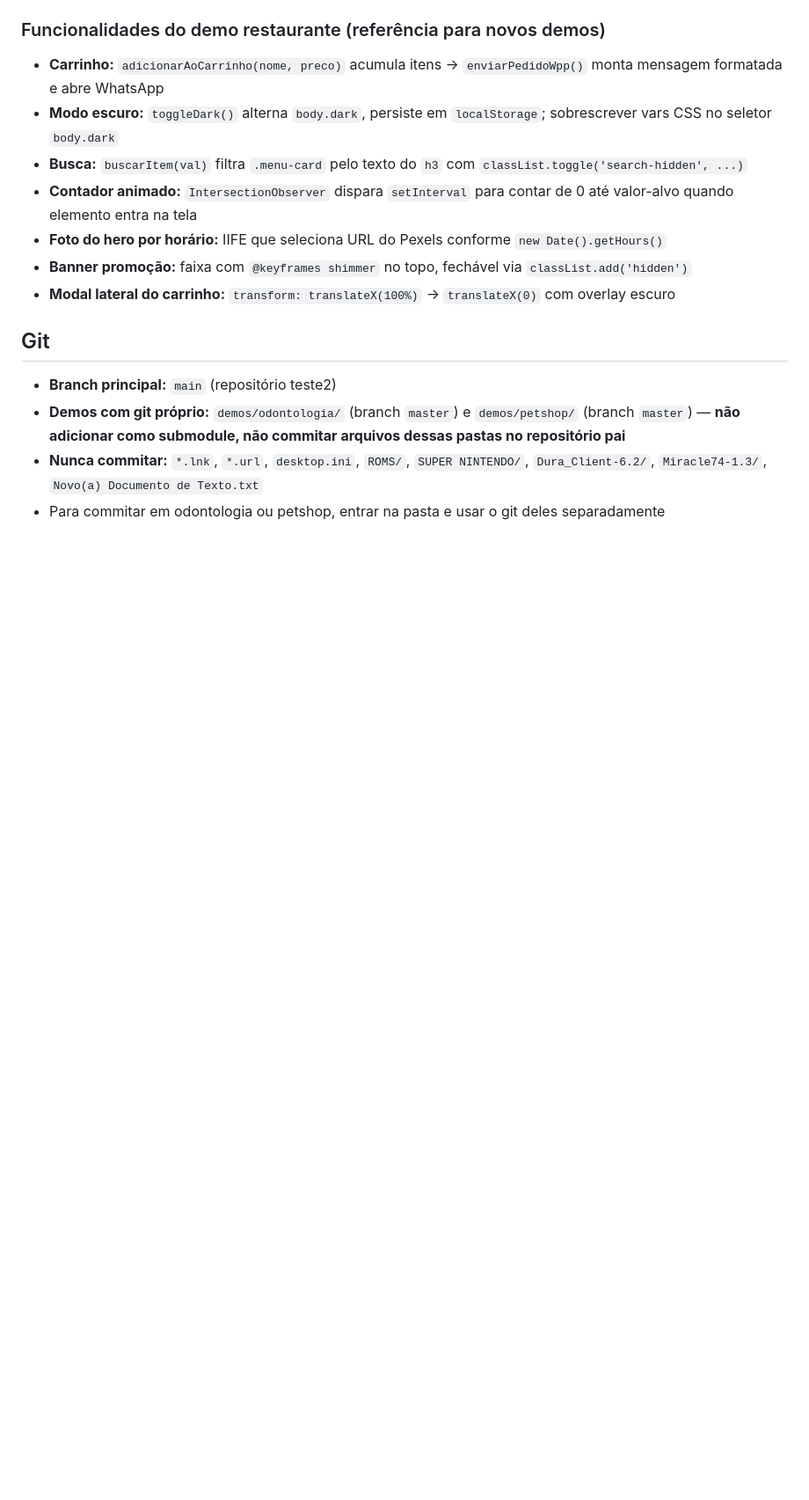
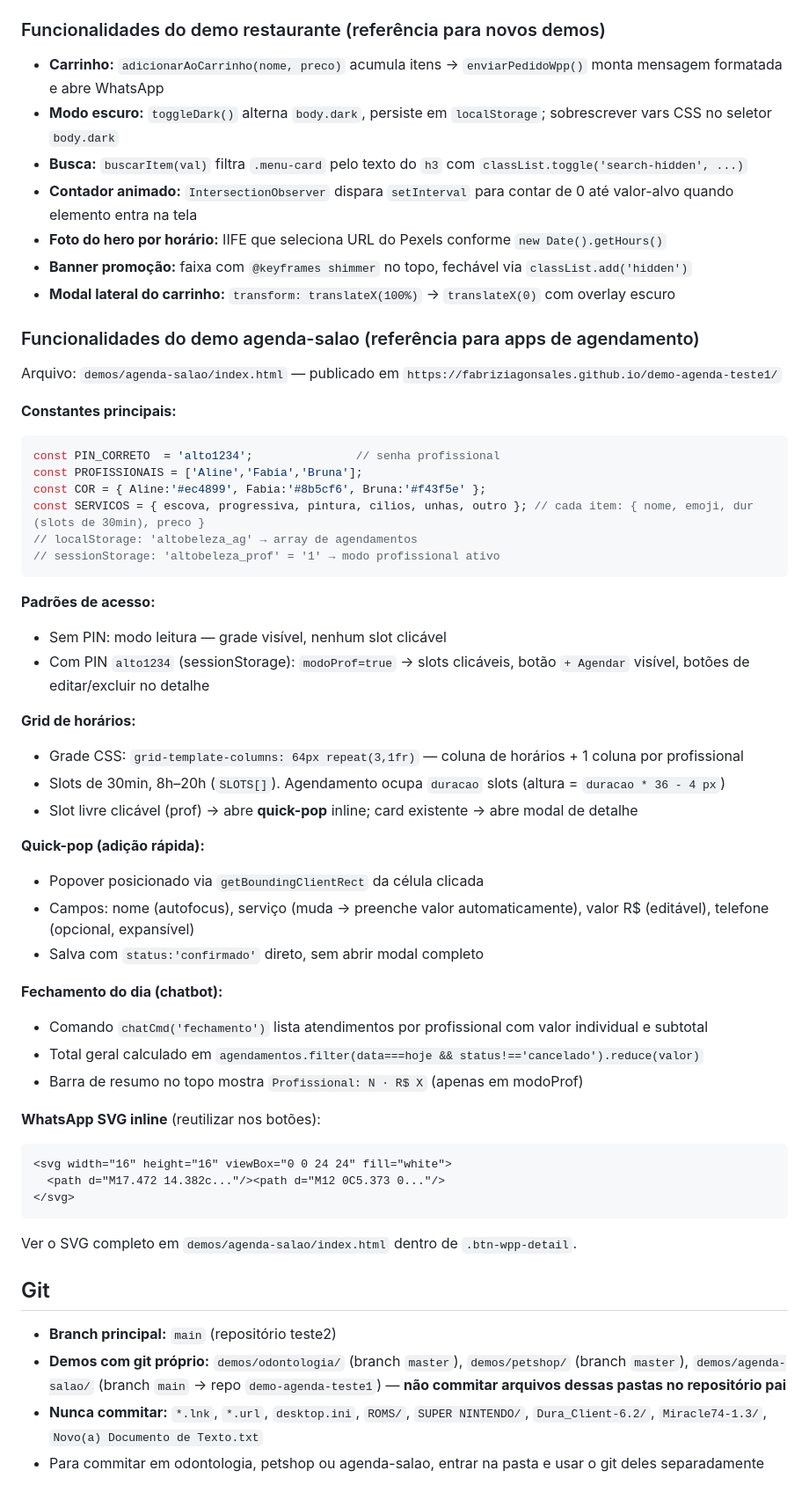
Before and after one commit to fabriziagonsales/teste2, a Markdown page: CLAUDE.md, the part around one of its changes. Shown at 88% size. GitHub-like rendering; blank space fills up the shorter version.

Commit message:
Atualiza CLAUDE.md com demo agenda-salao e padrões de agendamento
Co-Authored-By: Claude Sonnet 4.6 <noreply@anthropic.com>

````diff
--- a/CLAUDE.md
+++ b/CLAUDE.md
@@ -64,9 +65,50 @@ Todos os demos são **single-file HTML** (`index.html`) com CSS e JS inline. Sem
 - **Banner promoção:** faixa com `@keyframes shimmer` no topo, fechável via `classList.add('hidden')`
 - **Modal lateral do carrinho:** `transform: translateX(100%)` → `translateX(0)` com overlay escuro
 
+### Funcionalidades do demo agenda-salao (referência para apps de agendamento)
+
+Arquivo: `demos/agenda-salao/index.html` — publicado em `https://fabriziagonsales.github.io/demo-agenda-teste1/`
+
+**Constantes principais:**
+```javascript
+const PIN_CORRETO  = 'alto1234';               // senha profissional
+const PROFISSIONAIS = ['Aline','Fabia','Bruna'];
+const COR = { Aline:'#ec4899', Fabia:'#8b5cf6', Bruna:'#f43f5e' };
+const SERVICOS = { escova, progressiva, pintura, cilios, unhas, outro }; // cada item: { nome, emoji, dur (slots de 30min), preco }
+// localStorage: 'altobeleza_ag' → array de agendamentos
+// sessionStorage: 'altobeleza_prof' = '1' → modo profissional ativo
+```
+
+**Padrões de acesso:**
+- Sem PIN: modo leitura — grade visível, nenhum slot clicável
+- Com PIN `alto1234` (sessionStorage): `modoProf=true` → slots clicáveis, botão `+ Agendar` visível, botões de editar/excluir no detalhe
+
+**Grid de horários:**
+- Grade CSS: `grid-template-columns: 64px repeat(3,1fr)` — coluna de horários + 1 coluna por profissional
+- Slots de 30min, 8h–20h (`SLOTS[]`). Agendamento ocupa `duracao` slots (altura = `duracao * 36 - 4 px`)
+- Slot livre clicável (prof) → abre **quick-pop** inline; card existente → abre modal de detalhe
+
+**Quick-pop (adição rápida):**
+- Popover posicionado via `getBoundingClientRect` da célula clicada
+- Campos: nome (autofocus), serviço (muda → preenche valor automaticamente), valor R$ (editável), telefone (opcional, expansível)
+- Salva com `status:'confirmado'` direto, sem abrir modal completo
+
+**Fechamento do dia (chatbot):**
+- Comando `chatCmd('fechamento')` lista atendimentos por profissional com valor individual e subtotal
+- Total geral calculado em `agendamentos.filter(data===hoje && status!=='cancelado').reduce(valor)`
+- Barra de resumo no topo mostra `Profissional: N · R$ X` (apenas em modoProf)
+
+**WhatsApp SVG inline** (reutilizar nos botões):
+```html
+<svg width="16" height="16" viewBox="0 0 24 24" fill="white">
+  <path d="M17.472 14.382c..."/><path d="M12 0C5.373 0..."/>
+</svg>
+```
+Ver o SVG completo em `demos/agenda-salao/index.html` dentro de `.btn-wpp-detail`.
+
 ## Git
 
 - **Branch principal:** `main` (repositório teste2)
-- **Demos com git próprio:** `demos/odontologia/` (branch `master`) e `demos/petshop/` (branch `master`) — **não adicionar como submodule, não commitar arquivos dessas pastas no repositório pai**
+- **Demos com git próprio:** `demos/odontologia/` (branch `master`), `demos/petshop/` (branch `master`), `demos/agenda-salao/` (branch `main` → repo `demo-agenda-teste1`) — **não commitar arquivos dessas pastas no repositório pai**
 - **Nunca commitar:** `*.lnk`, `*.url`, `desktop.ini`, `ROMS/`, `SUPER NINTENDO/`, `Dura_Client-6.2/`, `Miracle74-1.3/`, `Novo(a) Documento de Texto.txt`
-- Para commitar em odontologia ou petshop, entrar na pasta e usar o git deles separadamente
+- Para commitar em odontologia, petshop ou agenda-salao, entrar na pasta e usar o git deles separadamente
````
Also changed, not shown: other parts of CLAUDE.md (+2 -1 lines).
